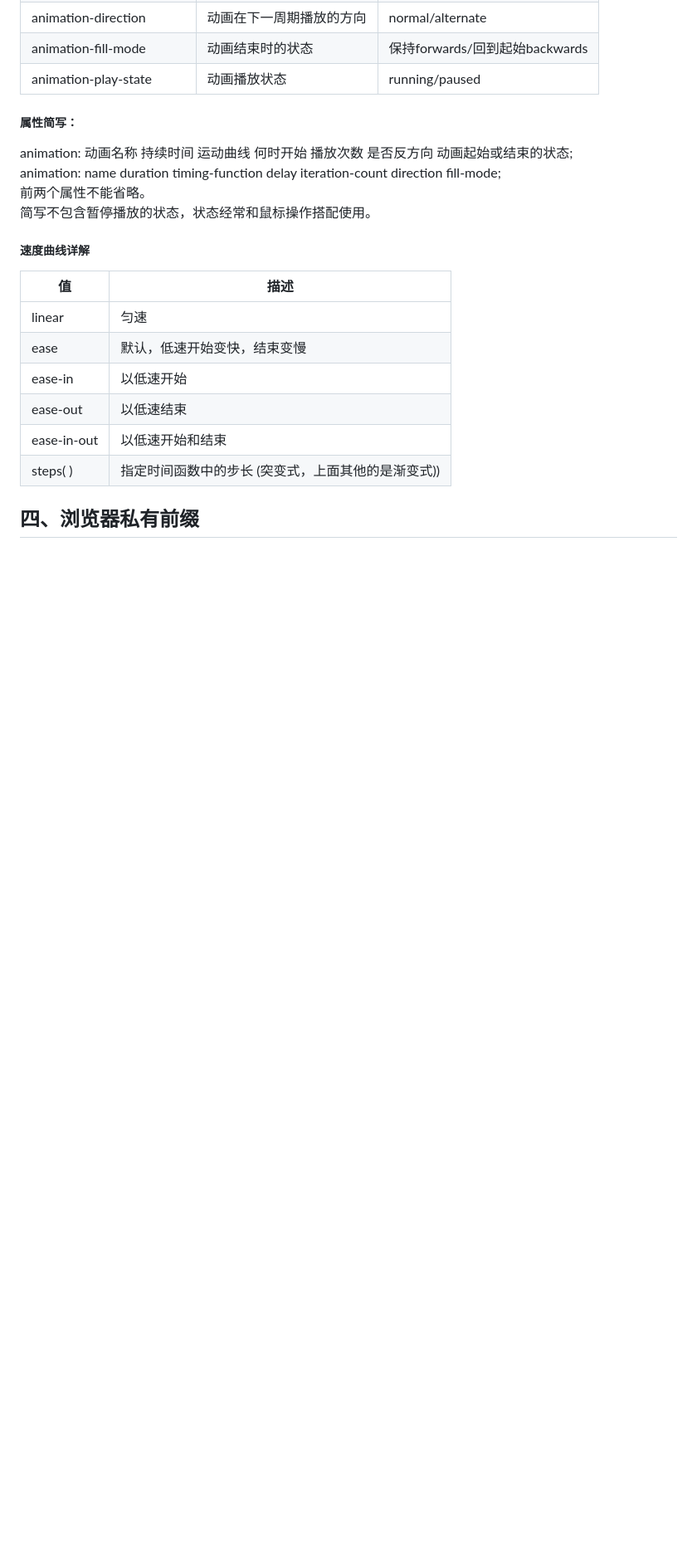
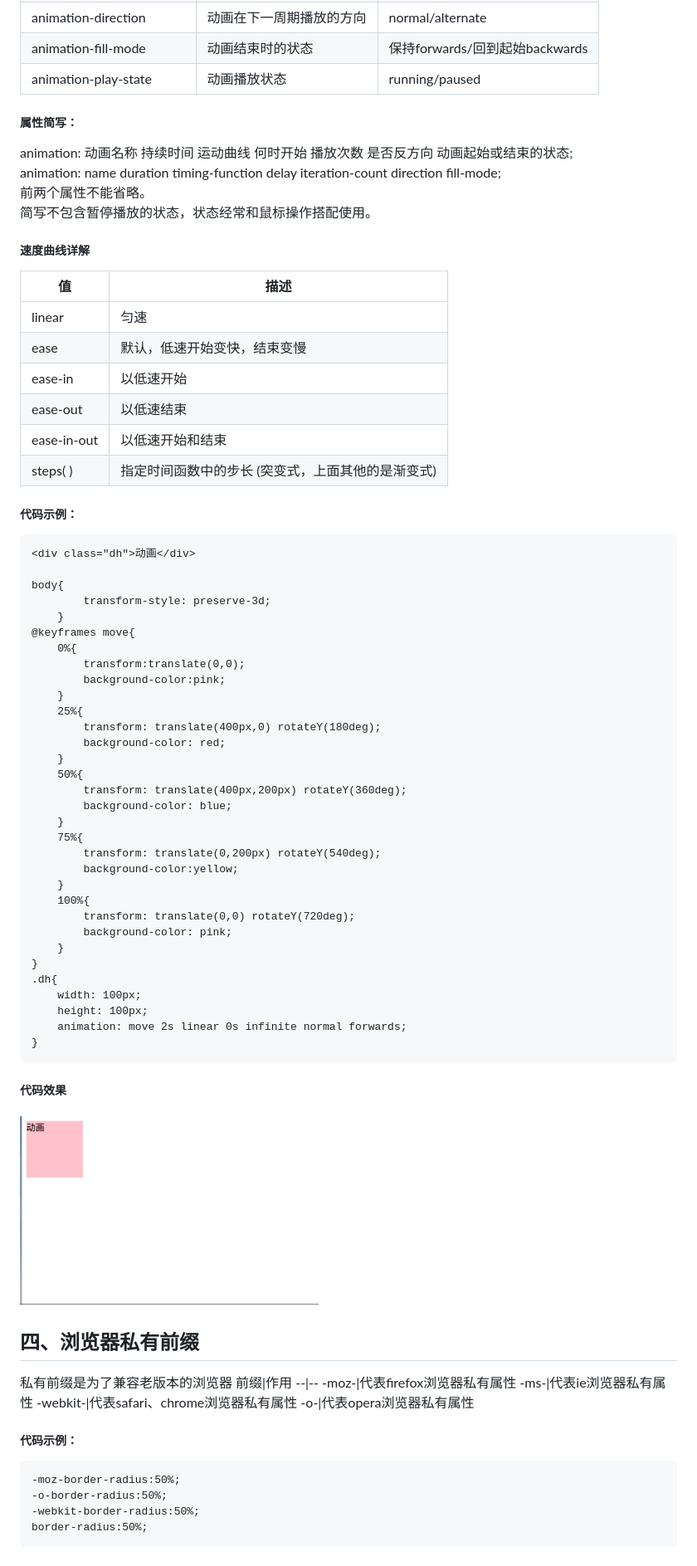
Before and after one commit to a651092254/HTML, a Markdown page: HTNL5和CSS3增加内容.md, the part around one of its changes. Shown at 83% size. Drawn GitHub-style; pictures changed too: img/动画.gif (added); blank space fills up the shorter version.

````diff
--- a/HTNL5和CSS3增加内容.md
+++ b/HTNL5和CSS3增加内容.md
@@ -446,5 +586,56 @@ ease|默认，低速开始变快，结束变慢
 ease-in|以低速开始
 ease-out|以低速结束
 ease-in-out|以低速开始和结束
-steps( )|指定时间函数中的步长 (突变式，上面其他的是渐变式))
+steps( )|指定时间函数中的步长 (突变式，上面其他的是渐变式)
+##### 代码示例：
+```
+<div class="dh">动画</div>
+
+body{
+        transform-style: preserve-3d;
+    }
+@keyframes move{
+    0%{
+        transform:translate(0,0);
+        background-color:pink;
+    }
+    25%{
+        transform: translate(400px,0) rotateY(180deg);
+        background-color: red;
+    }
+    50%{
+        transform: translate(400px,200px) rotateY(360deg);
+        background-color: blue;
+    }
+    75%{
+        transform: translate(0,200px) rotateY(540deg);
+        background-color:yellow;
+    }
+    100%{
+        transform: translate(0,0) rotateY(720deg);
+        background-color: pink;
+    }
+}
+.dh{
+    width: 100px;
+    height: 100px;
+    animation: move 2s linear 0s infinite normal forwards;
+}
+```
+##### 代码效果
+![动画](img/动画.gif)
 ## 四、浏览器私有前缀
+私有前缀是为了兼容老版本的浏览器
+前缀|作用
+--|--
+-moz-|代表firefox浏览器私有属性
+-ms-|代表ie浏览器私有属性
+-webkit-|代表safari、chrome浏览器私有属性
+-o-|代表opera浏览器私有属性
+##### 代码示例：
+```
+-moz-border-radius:50%;
+-o-border-radius:50%;
+-webkit-border-radius:50%;
+border-radius:50%;
+```
````
Also changed, not shown: other parts of HTNL5和CSS3增加内容.md (+141 -1 lines), img/3D位移.gif (added), img/3D呈现.gif (added), img/3D旋转.gif (added), 1 other file.
